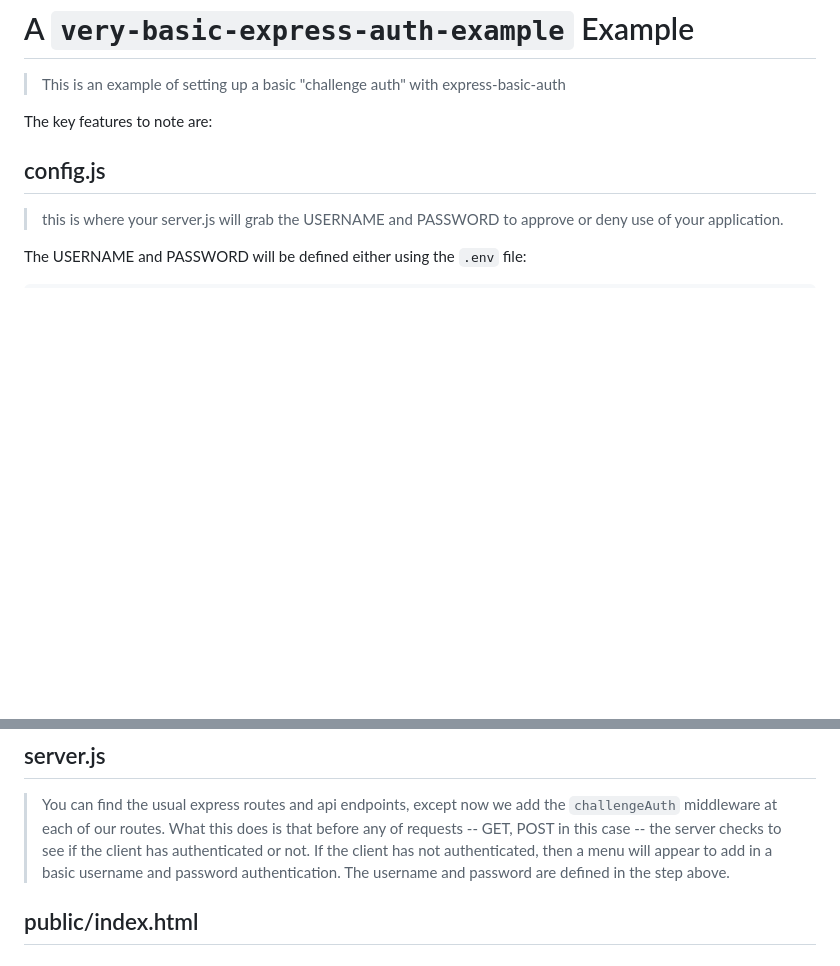
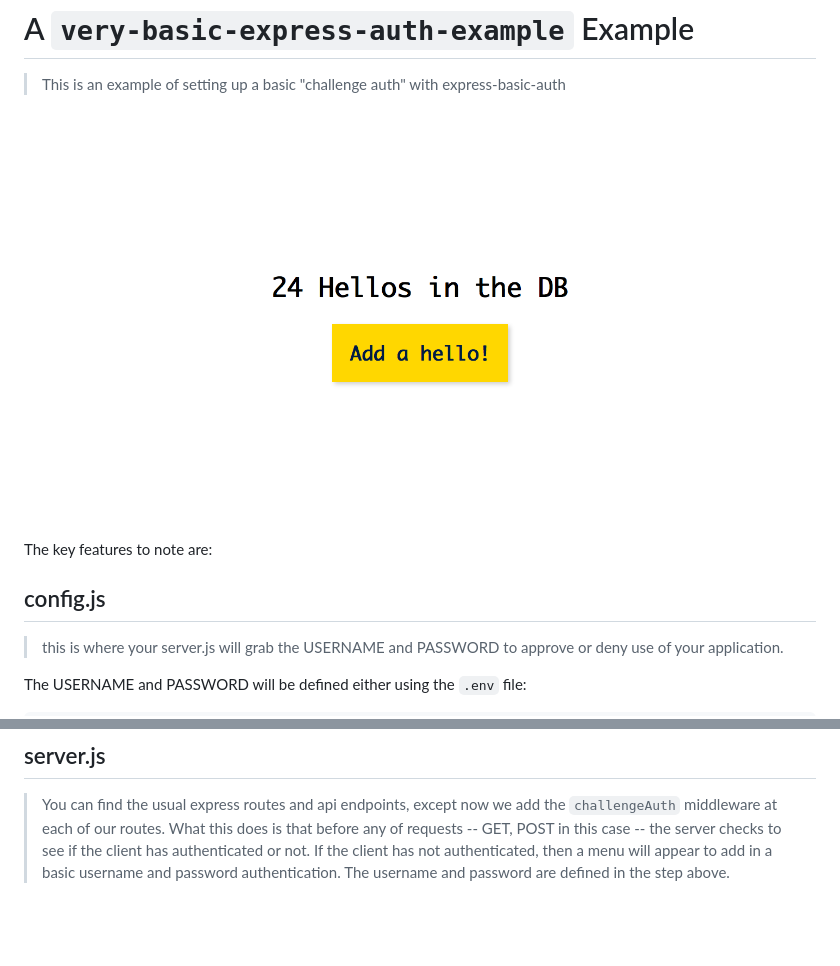
Before and after one commit to joeyklee/very-basic-express-auth-example, a Markdown page: README.md, 2 parts joined by grey strips. Rendered like a GitHub page; pictures changed too: assets/very-basic-auth-demo.png (added); blank space fills up the shorter version.

Commit message:
added image

```diff
--- a/README.md
+++ b/README.md
@@ -1,5 +1,7 @@
 # A `very-basic-express-auth-example` Example
 > This is an example of setting up a basic "challenge auth" with express-basic-auth
+
+![header image](assets/very-basic-auth-demo.png)
 
 The key features to note are:
 
@@ -21,5 +23,3 @@ USERNAME=joey PASSWORD=super_secret_password npm start
 
 ## server.js
 > You can find the usual express routes and api endpoints, except now we add the `challengeAuth` middleware at each of our routes. What this does is that before any of requests -- GET, POST in this case -- the server checks to see if the client has authenticated or not. If the client has not authenticated, then a menu will appear to add in a basic username and password authentication. The username and password are defined in the step above.
-
-## public/index.html
```
